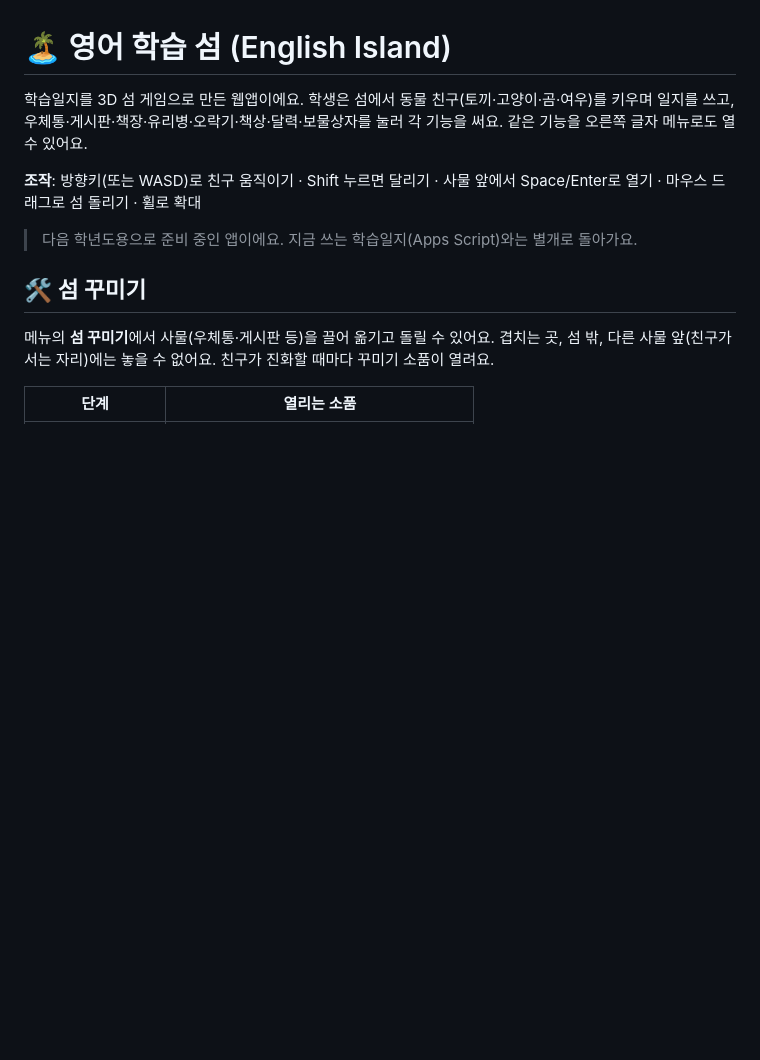
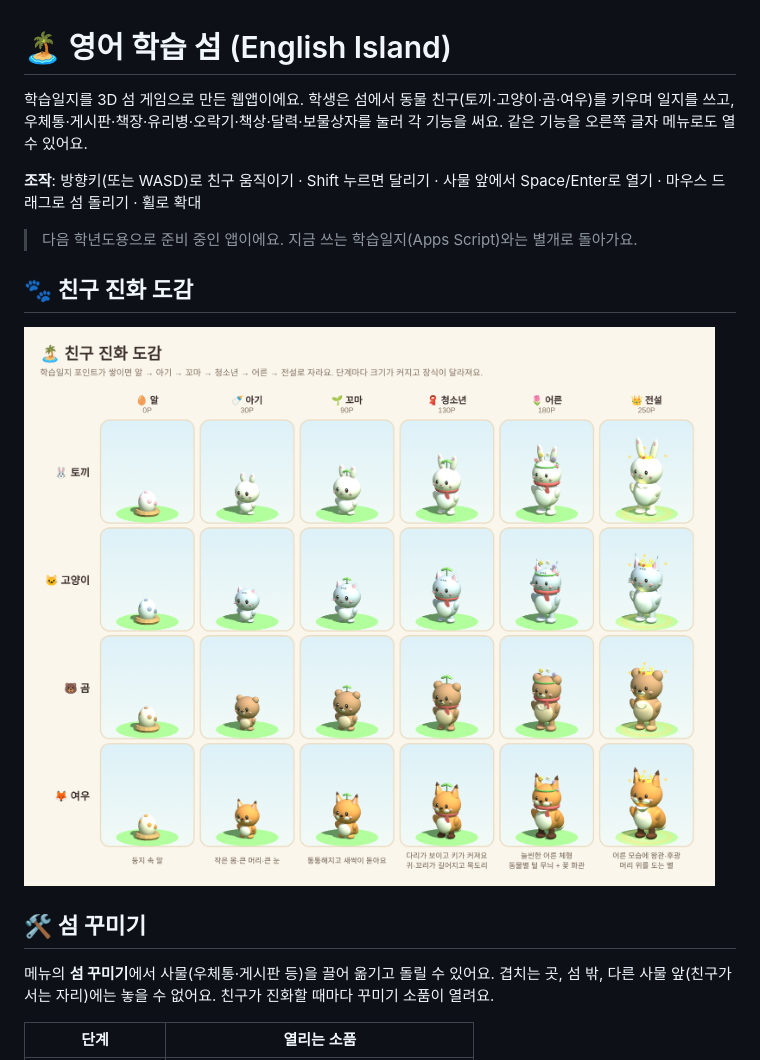
Before and after one commit to hyekT/english-island, a Markdown page: README.md, the part around the change. GitHub-like rendering; pictures changed too: docs/evolution_guide.png (added); blank space fills up the shorter version.

```diff
--- a/README.md
+++ b/README.md
@@ -6,6 +6,10 @@
 **조작**: 방향키(또는 WASD)로 친구 움직이기 · Shift 누르면 달리기 · 사물 앞에서 Space/Enter로 열기 · 마우스 드래그로 섬 돌리기 · 휠로 확대
 
 > 다음 학년도용으로 준비 중인 앱이에요. 지금 쓰는 학습일지(Apps Script)와는 별개로 돌아가요.
+
+## 🐾 친구 진화 도감
+
+![친구 진화 도감](docs/evolution_guide.png)
 
 ## 🛠️ 섬 꾸미기
 
```
Also changed, not shown: 1 other file.
